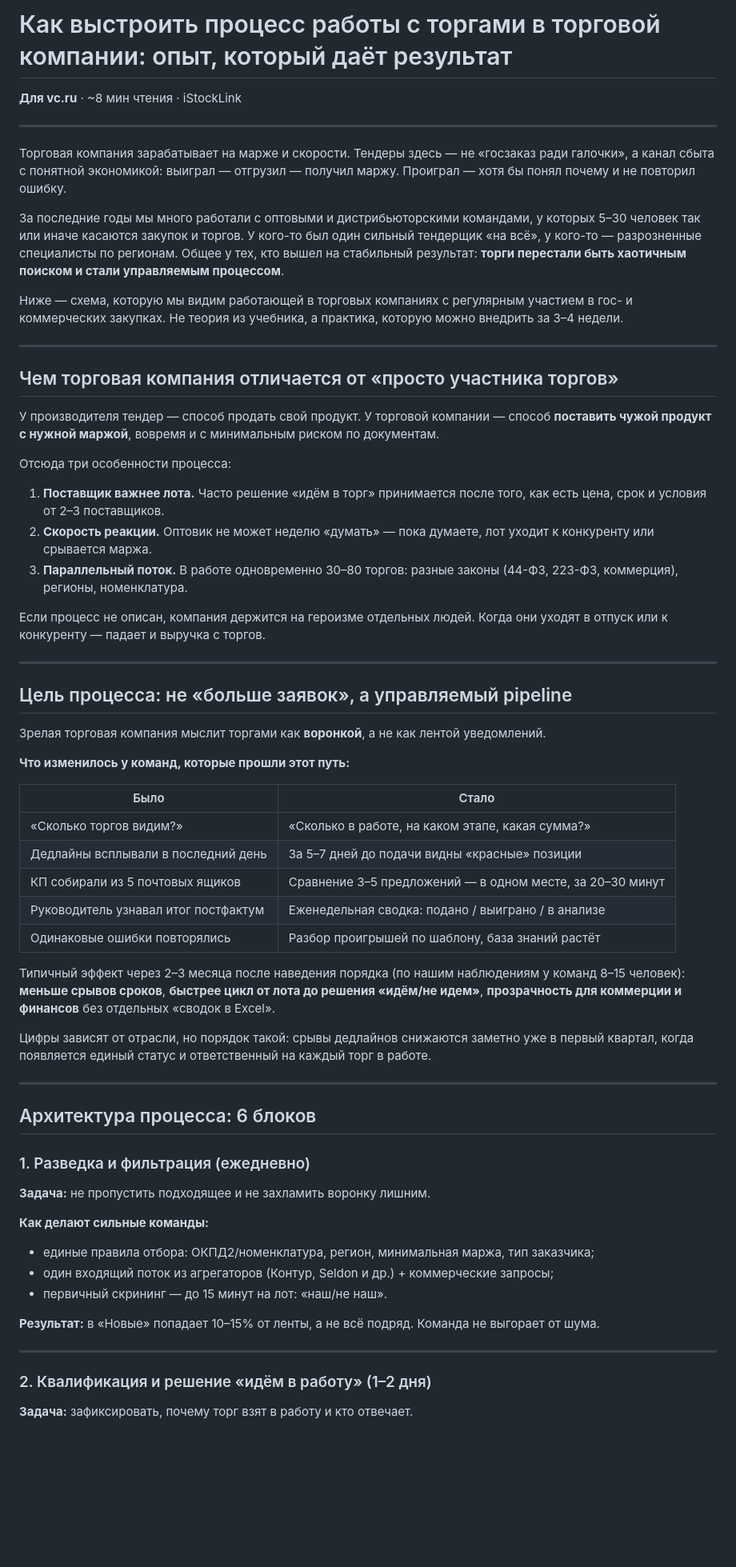
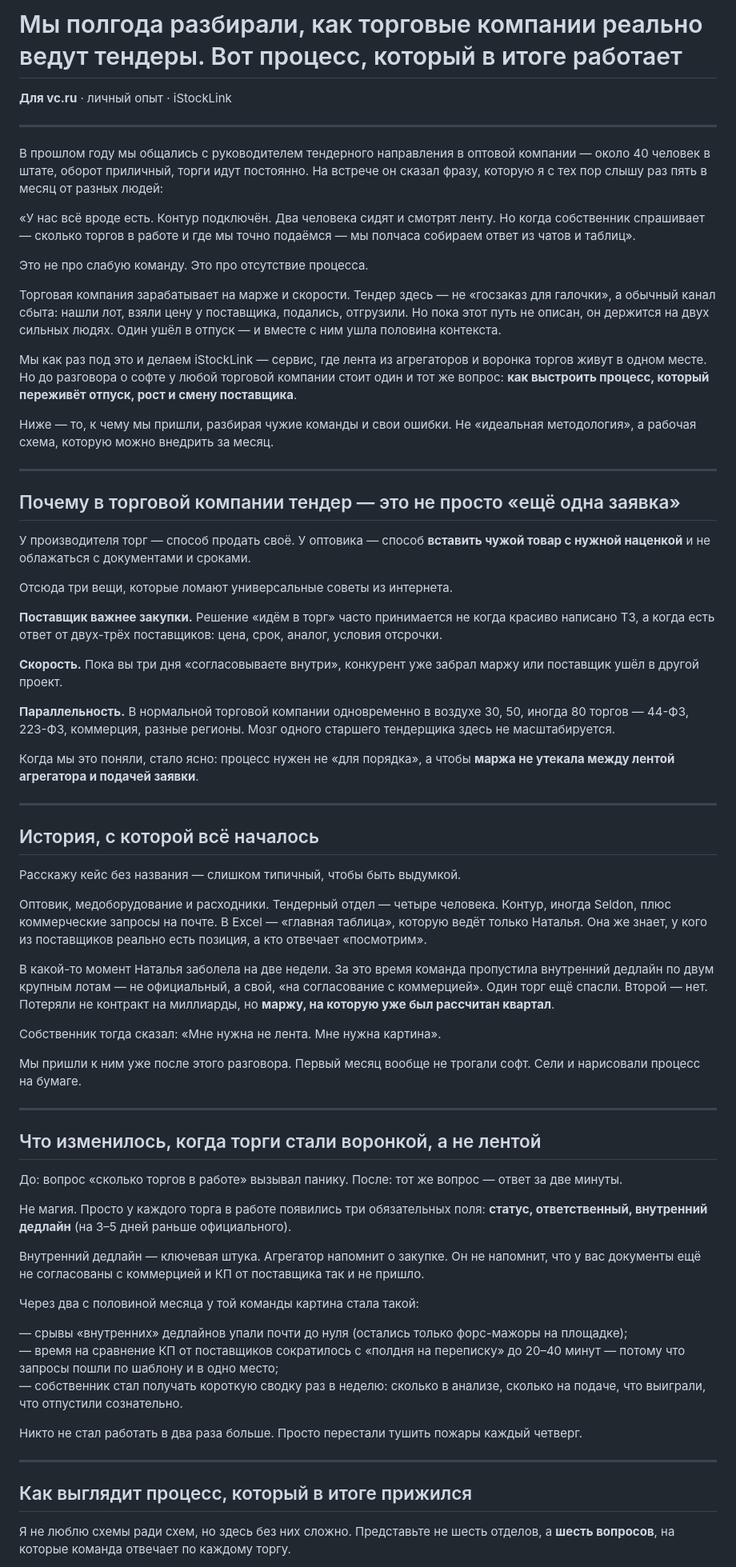
Before and after one commit to kolomoets-netizen/Link, a Markdown page: content/articles/vc-process-torgovaya-kompaniya.md, the part around one of its changes. Shown at 80% size. Rendered like a GitHub page; blank space fills up the shorter version.

```diff
--- a/content/articles/vc-process-torgovaya-kompaniya.md
+++ b/content/articles/vc-process-torgovaya-kompaniya.md
@@ -1,67 +1,72 @@
-# Как выстроить процесс работы с торгами в торговой компании: опыт, который даёт результат
+# Мы полгода разбирали, как торговые компании реально ведут тендеры. Вот процесс, который в итоге работает
 
-**Для vc.ru** · ~8 мин чтения · iStockLink
+**Для vc.ru** · личный опыт · iStockLink
 
 ---
 
-Торговая компания зарабатывает на марже и скорости. Тендеры здесь — не «госзаказ ради галочки», а канал сбыта с понятной экономикой: выиграл — отгрузил — получил маржу. Проиграл — хотя бы понял почему и не повторил ошибку.
+В прошлом году мы общались с руководителем тендерного направления в оптовой компании — около 40 человек в штате, оборот приличный, торги идут постоянно. На встрече он сказал фразу, которую я с тех пор слышу раз пять в месяц от разных людей:
 
-За последние годы мы много работали с оптовыми и дистрибьюторскими командами, у которых 5–30 человек так или иначе касаются закупок и торгов. У кого-то был один сильный тендерщик «на всё», у кого-то — разрозненные специалисты по регионам. Общее у тех, кто вышел на стабильный результат: **торги перестали быть хаотичным поиском и стали управляемым процессом**.
+«У нас всё вроде есть. Контур подключён. Два человека сидят и смотрят ленту. Но когда собственник спрашивает — сколько торгов в работе и где мы точно подаёмся — мы полчаса собираем ответ из чатов и таблиц».
 
-Ниже — схема, которую мы видим работающей в торговых компаниях с регулярным участием в гос- и коммерческих закупках. Не теория из учебника, а практика, которую можно внедрить за 3–4 недели.
+Это не про слабую команду. Это про отсутствие процесса.
+
+Торговая компания зарабатывает на марже и скорости. Тендер здесь — не «госзаказ для галочки», а обычный канал сбыта: нашли лот, взяли цену у поставщика, подались, отгрузили. Но пока этот путь не описан, он держится на двух сильных людях. Один ушёл в отпуск — и вместе с ним ушла половина контекста.
+
+Мы как раз под это и делаем iStockLink — сервис, где лента из агрегаторов и воронка торгов живут в одном месте. Но до разговора о софте у любой торговой компании стоит один и тот же вопрос: **как выстроить процесс, который переживёт отпуск, рост и смену поставщика**.
+
+Ниже — то, к чему мы пришли, разбирая чужие команды и свои ошибки. Не «идеальная методология», а рабочая схема, которую можно внедрить за месяц.
 
 ---
 
-## Чем торговая компания отличается от «просто участника торгов»
+## Почему в торговой компании тендер — это не просто «ещё одна заявка»
 
-У производителя тендер — способ продать свой продукт. У торговой компании — способ **поставить чужой продукт с нужной маржой**, вовремя и с минимальным риском по документам.
+У производителя торг — способ продать своё. У оптовика — способ **вставить чужой товар с нужной наценкой** и не облажаться с документами и сроками.
 
-Отсюда три особенности процесса:
+Отсюда три вещи, которые ломают универсальные советы из интернета.
 
-1. **Поставщик важнее лота.** Часто решение «идём в торг» принимается после того, как есть цена, срок и условия от 2–3 поставщиков.
-2. **Скорость реакции.** Оптовик не может неделю «думать» — пока думаете, лот уходит к конкуренту или срывается маржа.
-3. **Параллельный поток.** В работе одновременно 30–80 торгов: разные законы (44-ФЗ, 223-ФЗ, коммерция), регионы, номенклатура.
+**Поставщик важнее закупки.** Решение «идём в торг» часто принимается не когда красиво написано ТЗ, а когда есть ответ от двух-трёх поставщиков: цена, срок, аналог, условия отсрочки.
 
-Если процесс не описан, компания держится на героизме отдельных людей. Когда они уходят в отпуск или к конкуренту — падает и выручка с торгов.
+**Скорость.** Пока вы три дня «согласовываете внутри», конкурент уже забрал маржу или поставщик ушёл в другой проект.
+
+**Параллельность.** В нормальной торговой компании одновременно в воздухе 30, 50, иногда 80 торгов — 44-ФЗ, 223-ФЗ, коммерция, разные регионы. Мозг одного старшего тендерщика здесь не масштабируется.
+
+Когда мы это поняли, стало ясно: процесс нужен не «для порядка», а чтобы **маржа не утекала между лентой агрегатора и подачей заявки**.
 
 ---
 
-## Цель процесса: не «больше заявок», а управляемый pipeline
+## История, с которой всё началось
 
-Зрелая торговая компания мыслит торгами как **воронкой**, а не как лентой уведомлений.
+Расскажу кейс без названия — слишком типичный, чтобы быть выдумкой.
 
-**Что изменилось у команд, которые прошли этот путь:**
+Оптовик, медоборудование и расходники. Тендерный отдел — четыре человека. Контур, иногда Seldon, плюс коммерческие запросы на почте. В Excel — «главная таблица», которую ведёт только Наталья. Она же знает, у кого из поставщиков реально есть позиция, а кто отвечает «посмотрим».
 
-| Было | Стало |
-|------|-------|
-| «Сколько торгов видим?» | «Сколько в работе, на каком этапе, какая сумма?» |
-| Дедлайны всплывали в последний день | За 5–7 дней до подачи видны «красные» позиции |
-| КП собирали из 5 почтовых ящиков | Сравнение 3–5 предложений — в одном месте, за 20–30 минут |
-| Руководитель узнавал итог постфактум | Еженедельная сводка: подано / выиграно / в анализе |
-| Одинаковые ошибки повторялись | Разбор проигрышей по шаблону, база знаний растёт |
+В какой-то момент Наталья заболела на две недели. За это время команда пропустила внутренний дедлайн по двум крупным лотам — не официальный, а свой, «на согласование с коммерцией». Один торг ещё спасли. Второй — нет. Потеряли не контракт на миллиарды, но **маржу, на которую уже был рассчитан квартал**.
 
-Типичный эффект через 2–3 месяца после наведения порядка (по нашим наблюдениям у команд 8–15 человек): **меньше срывов сроков**, **быстрее цикл от лота до решения «идём/не идем»**, **прозрачность для коммерции и финансов** без отдельных «сводок в Excel».
+Собственник тогда сказал: «Мне нужна не лента. Мне нужна картина».
 
-Цифры зависят от отрасли, но порядок такой: срывы дедлайнов снижаются заметно уже в первый квартал, когда появляется единый статус и ответственный на каждый торг в работе.
+Мы пришли к ним уже после этого разговора. Первый месяц вообще не трогали софт. Сели и нарисовали процесс на бумаге.
 
 ---
 
-## Архитектура процесса: 6 блоков
+## Что изменилось, когда торги стали воронкой, а не лентой
 
-### 1. Разведка и фильтрация (ежедневно)
+До: вопрос «сколько торгов в работе» вызывал панику. После: тот же вопрос — ответ за две минуты.
 
-**Задача:** не пропустить подходящее и не захламить воронку лишним.
+Не магия. Просто у каждого торга в работе появились три обязательных поля: **статус, ответственный, внутренний дедлайн** (на 3–5 дней раньше официального).
 
-**Как делают сильные команды:**
-- единые правила отбора: ОКПД2/номенклатура, регион, минимальная маржа, тип заказчика;
-- один входящий поток из агрегаторов (Контур, Seldon и др.) + коммерческие запросы;
-- первичный скрининг — до 15 минут на лот: «наш/не наш».
+Внутренний дедлайн — ключевая штука. Агрегатор напомнит о закупке. Он не напомнит, что у вас документы ещё не согласованы с коммерцией и КП от поставщика так и не пришло.
 
-**Результат:** в «Новые» попадает 10–15% от ленты, а не всё подряд. Команда не выгорает от шума.
+Через два с половиной месяца у той команды картина стала такой:
+
+— срывы «внутренних» дедлайнов упали почти до нуля (остались только форс-мажоры на площадке);
+— время на сравнение КП от поставщиков сократилось с «полдня на переписку» до 20–40 минут — потому что запросы пошли по шаблону и в одно место;
+— собственник стал получать короткую сводку раз в неделю: сколько в анализе, сколько на подаче, что выиграли, что отпустили сознательно.
+
+Никто не стал работать в два раза больше. Просто перестали тушить пожары каждый четверг.
 
 ---
 
-### 2. Квалификация и решение «идём в работу» (1–2 дня)
+## Как выглядит процесс, который в итоге прижился
 
-**Задача:** зафиксировать, почему торг взят в работу и кто отвечает.
+Я не люблю схемы ради схем, но здесь без них сложно. Представьте не шесть отделов, а **шесть вопросов**, на которые команда отвечает по каждому торгу.
 
```
Also changed, not shown: other parts of content/articles/vc-process-torgovaya-kompaniya.md (+68 -113 lines).
